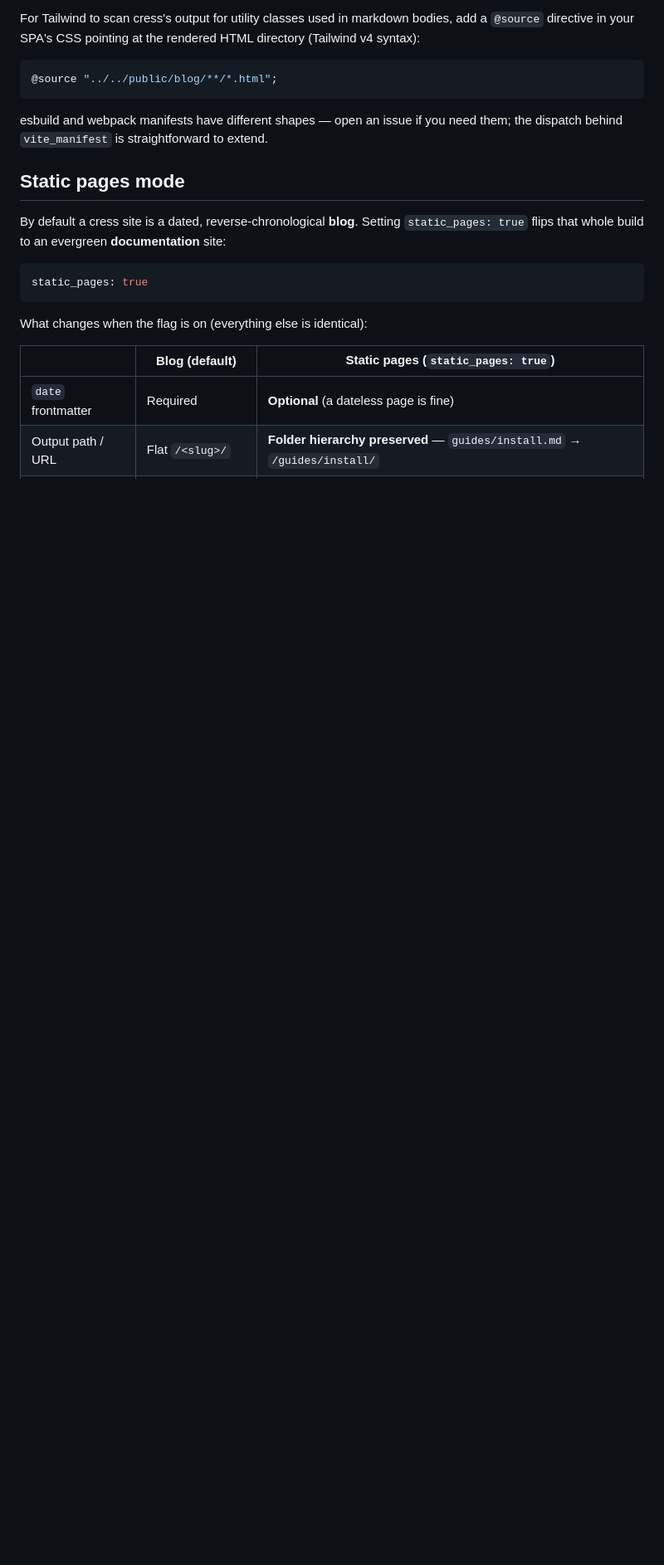
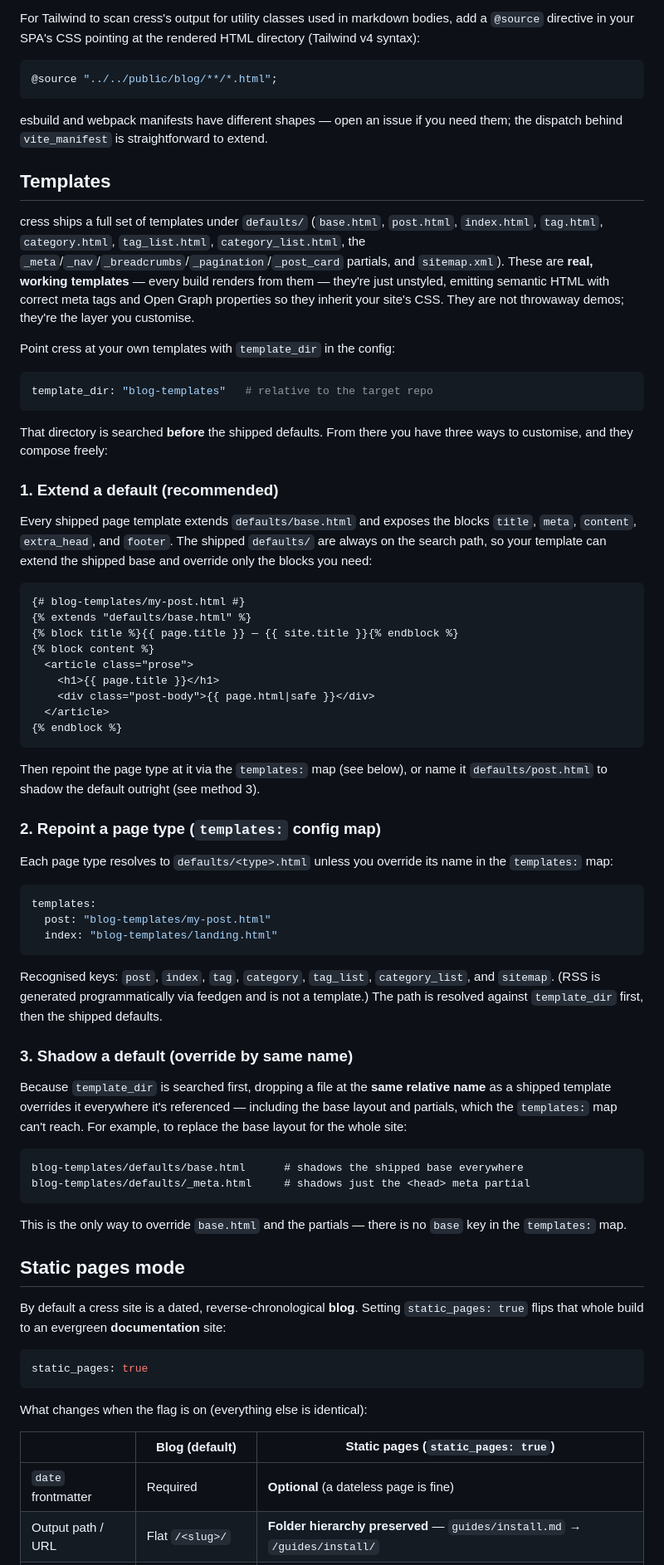
Before and after one commit to chalkstreamdev/cress, a Markdown page: README.md, the part around one of its changes. Shown at 83% size. GitHub-like rendering; blank space fills up the shorter version.

Commit message:
Improved README documentation, checked off open source launch checklist

````diff
--- a/README.md
+++ b/README.md
@@ -163,6 +191,59 @@ For Tailwind to scan cress's output for utility classes used in markdown bodies,
 ```
 
 esbuild and webpack manifests have different shapes — open an issue if you need them; the dispatch behind `vite_manifest` is straightforward to extend.
+
+## Templates
+
+cress ships a full set of templates under `defaults/` (`base.html`, `post.html`, `index.html`, `tag.html`, `category.html`, `tag_list.html`, `category_list.html`, the `_meta`/`_nav`/`_breadcrumbs`/`_pagination`/`_post_card` partials, and `sitemap.xml`). These are **real, working templates** — every build renders from them — they're just unstyled, emitting semantic HTML with correct meta tags and Open Graph properties so they inherit your site's CSS. They are not throwaway demos; they're the layer you customise.
+
+Point cress at your own templates with `template_dir` in the config:
+
+```yaml
+template_dir: "blog-templates"   # relative to the target repo
+```
+
+That directory is searched **before** the shipped defaults. From there you have three ways to customise, and they compose freely:
+
+### 1. Extend a default (recommended)
+
+Every shipped page template extends `defaults/base.html` and exposes the blocks `title`, `meta`, `content`, `extra_head`, and `footer`. The shipped `defaults/` are always on the search path, so your template can extend the shipped base and override only the blocks you need:
+
+```django
+{# blog-templates/my-post.html #}
+{% extends "defaults/base.html" %}
+{% block title %}{{ page.title }} — {{ site.title }}{% endblock %}
+{% block content %}
+  <article class="prose">
+    <h1>{{ page.title }}</h1>
+    <div class="post-body">{{ page.html|safe }}</div>
+  </article>
+{% endblock %}
+```
+
+Then repoint the page type at it via the `templates:` map (see below), or name it `defaults/post.html` to shadow the default outright (see method 3).
+
+### 2. Repoint a page type (`templates:` config map)
+
+Each page type resolves to `defaults/<type>.html` unless you override its name in the `templates:` map:
+
+```yaml
+templates:
+  post: "blog-templates/my-post.html"
+  index: "blog-templates/landing.html"
+```
+
+Recognised keys: `post`, `index`, `tag`, `category`, `tag_list`, `category_list`, and `sitemap`. (RSS is generated programmatically via feedgen and is not a template.) The path is resolved against `template_dir` first, then the shipped defaults.
+
+### 3. Shadow a default (override by same name)
+
+Because `template_dir` is searched first, dropping a file at the **same relative name** as a shipped template overrides it everywhere it's referenced — including the base layout and partials, which the `templates:` map can't reach. For example, to replace the base layout for the whole site:
+
+```
+blog-templates/defaults/base.html      # shadows the shipped base everywhere
+blog-templates/defaults/_meta.html     # shadows just the <head> meta partial
+```
+
+This is the only way to override `base.html` and the partials — there is no `base` key in the `templates:` map.
 
 ## Static pages mode
 
````
Also changed, not shown: other parts of README.md (+31 -3 lines).
